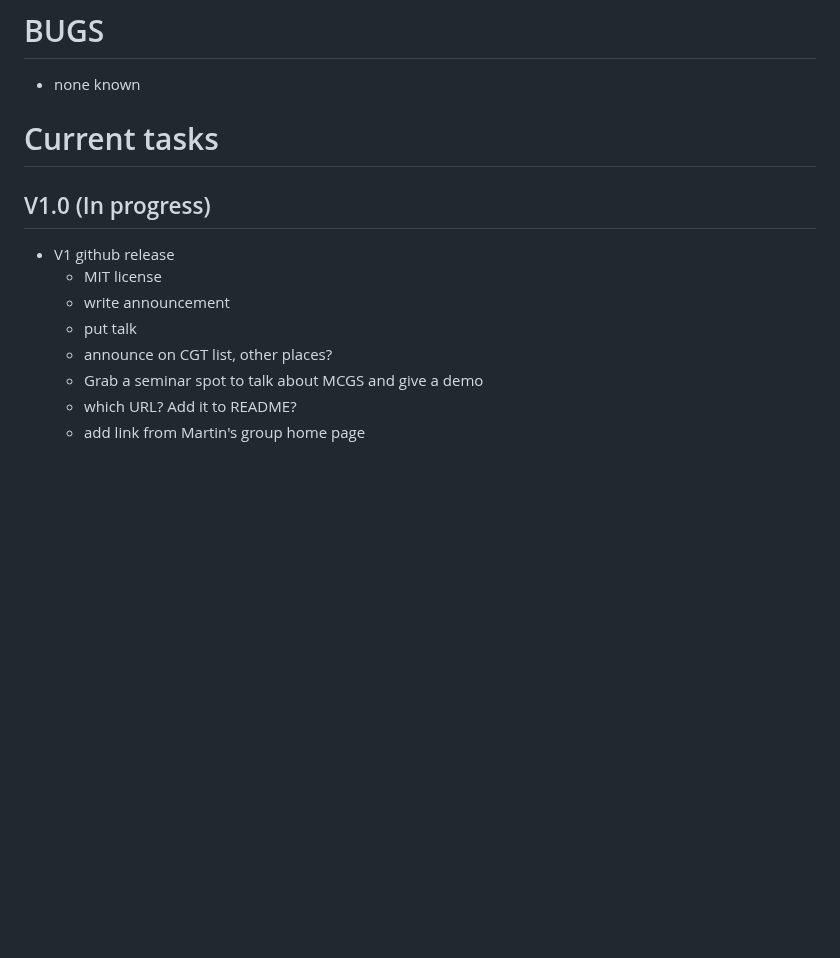
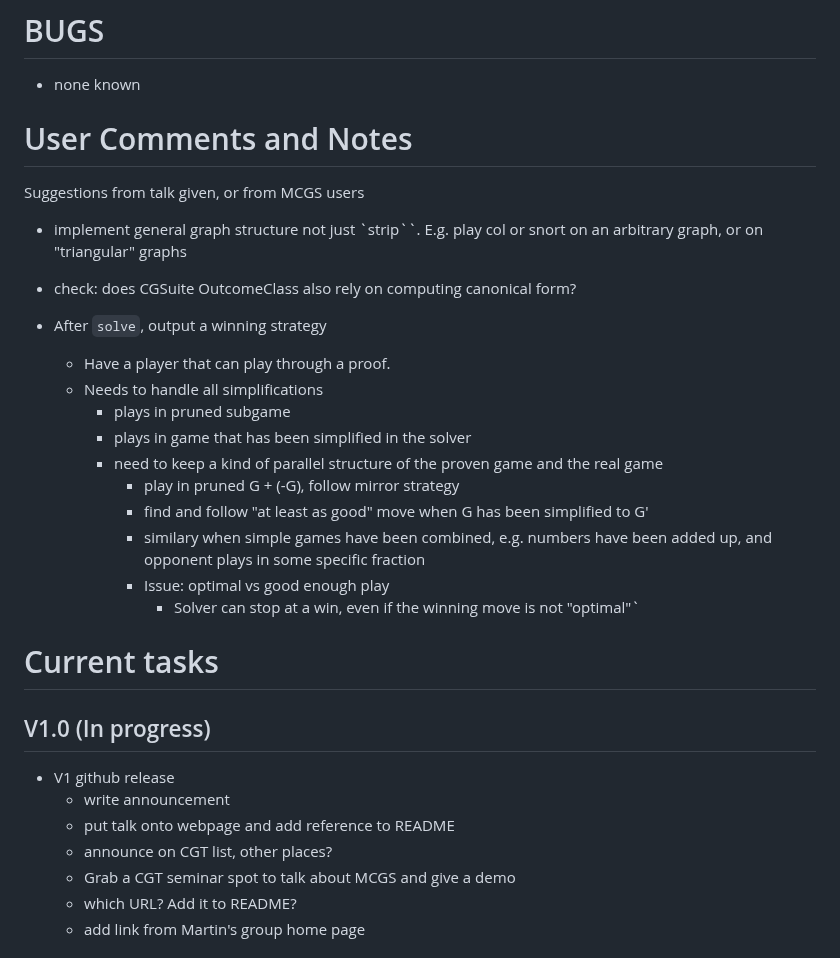
Before and after one commit to ualberta-mueller-group/MCGS, a Markdown page: docs/todo.md, the part around the change. GitHub-like rendering; blank space fills up the shorter version.

Commit message:
user comments and notes

```diff
--- a/docs/todo.md
+++ b/docs/todo.md
@@ -1,14 +1,32 @@
 # BUGS
 - none known
+
+# User Comments and Notes
+Suggestions from talk given, or from MCGS users
+
+- implement general graph structure not just `strip``. E.g. play col or snort on an arbitrary graph, or on "triangular" graphs
+
+- check: does CGSuite OutcomeClass also rely on computing canonical form?
+
+- After `solve`, output a winning strategy
+    - Have a player that can play through a proof.
+    - Needs to handle all simplifications
+        - plays in pruned subgame
+        - plays in game that has been simplified in the solver
+        - need to keep a kind of parallel structure of the proven game and the real game
+            - play in pruned G + (-G), follow mirror strategy
+            - find and follow "at least as good" move when G has been simplified to G'
+            - similary when simple games have been combined, e.g. numbers have been added up, and opponent plays in some specific fraction
+            - Issue: optimal vs good enough play
+                - Solver can stop at a win, even if the winning move is not "optimal"`
 
 # Current tasks
 ## V1.0 (In progress)
 - V1 github release
-    - MIT license
     - write announcement
-    - put talk
+    - put talk onto webpage and add reference to README
     - announce on CGT list, other places?
-    - Grab a seminar spot to talk about MCGS and give a demo
+    - Grab a CGT seminar spot to talk about MCGS and give a demo
     - which URL? Add it to README?
     - add link from Martin's group home page
 
```
